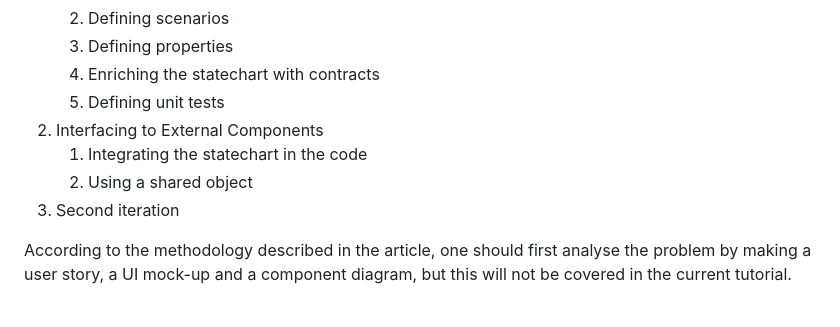
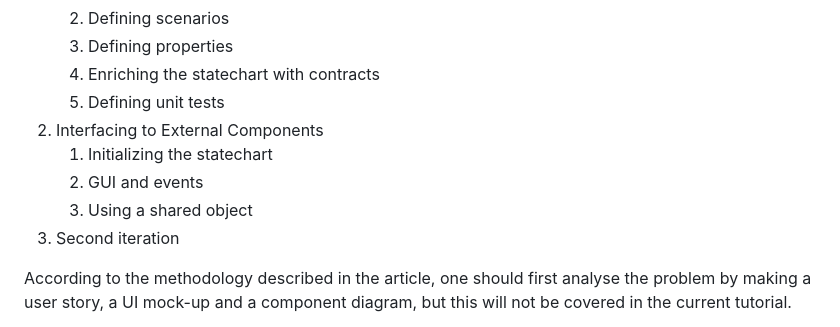
Before and after one commit to University-of-Mons/sismic-tutorial, a Markdown page: sismic-tutorial.md, the part around one of its changes. Rendered like a GitHub page.

```diff
--- a/sismic-tutorial.md
+++ b/sismic-tutorial.md
@@ -15,8 +15,9 @@ The example used in this tutorial is a statechart to model and simulate the Adap
    4. Enriching the statechart with contracts
    5. Defining unit tests
 2. Interfacing to External Components
-   1. Integrating the statechart in the code
-   2. Using a shared object
+   1. Initializing the statechart
+   2. GUI and events
+   3. Using a shared object
 3. Second iteration
 
 According to the methodology described in the article, one should first analyse the problem by making a user story, a UI mock-up and a component diagram, but this will not be covered in the current tutorial.
```
Also changed, not shown: other parts of sismic-tutorial.md (+54 -1 lines).
